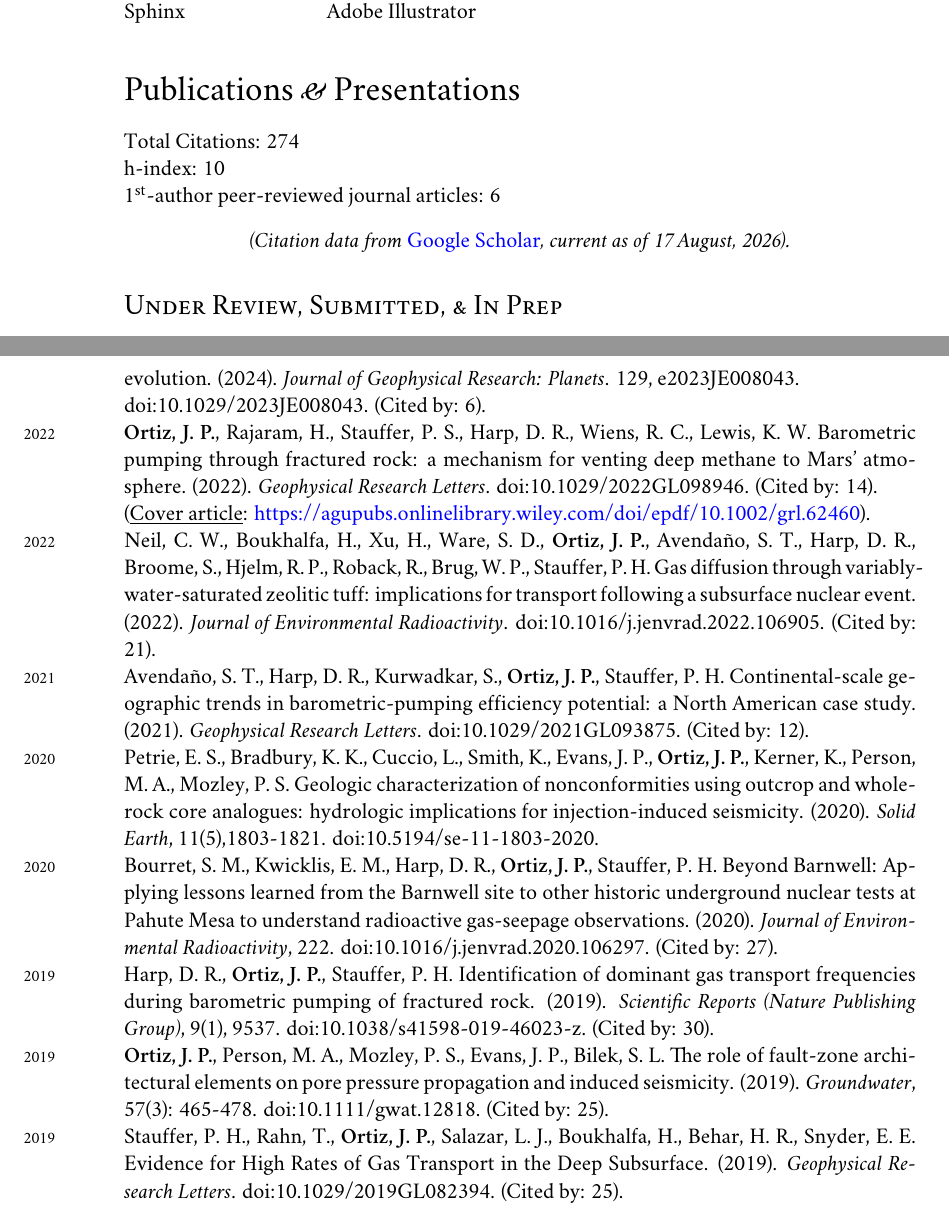
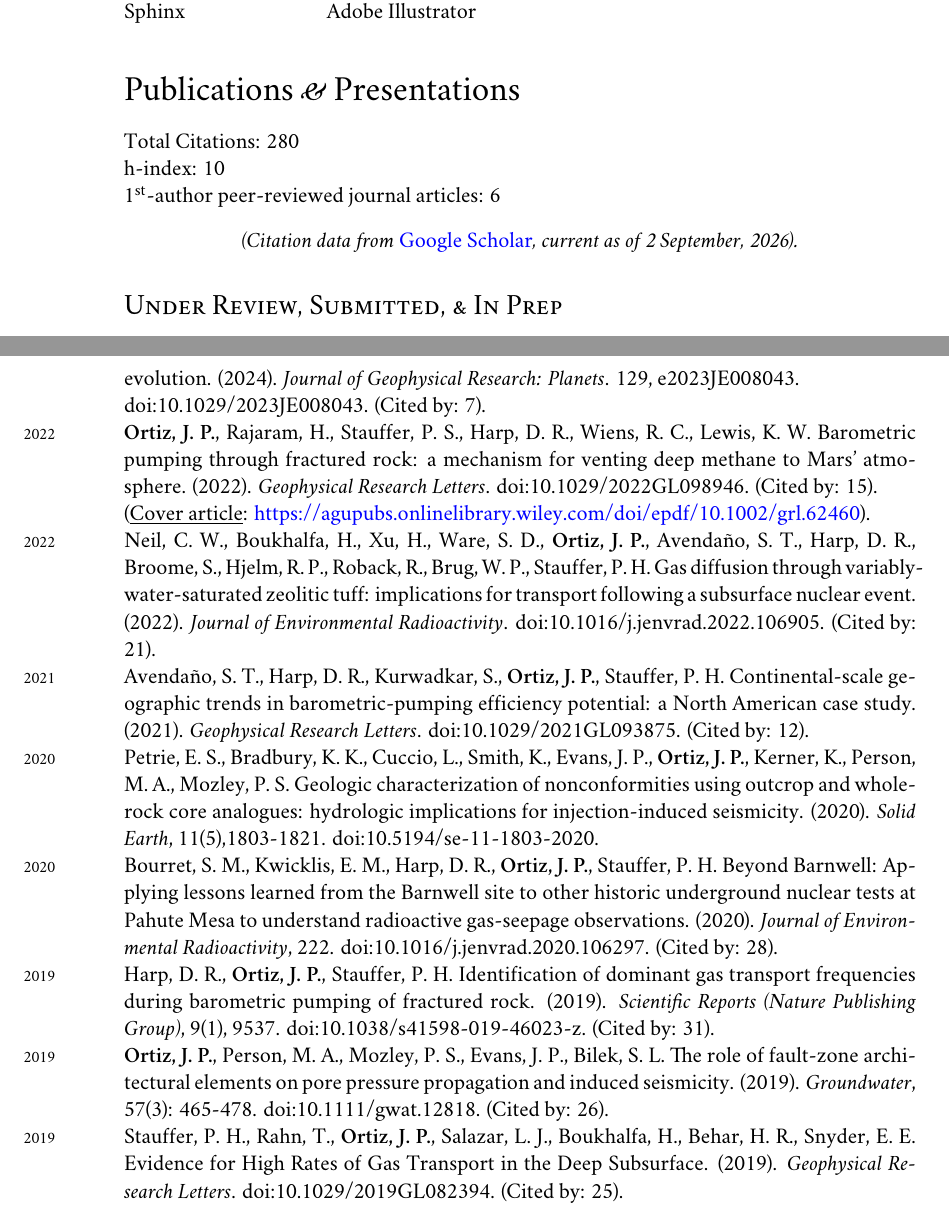
Before and after one commit to johnportiz14/cv, a LaTeX CV (john_ortiz_cv.tex, which reads citations.tex): two parts of pages 9 and 11 of 16, joined at a grey line, cut so that both start at the same text. Compiled offline with XeLaTeX; a missing font is replaced by an installed copy or a similar font.

Commit message:
Update citations.

```diff
--- a/citations.tex
+++ b/citations.tex
@@ -1,18 +1,18 @@
-\newcommand{\citdate}{17 August, 2026}
-\newcommand{\cittotal}{274}
+\newcommand{\citdate}{2 September, 2026}
+\newcommand{\cittotal}{280}
 \newcommand{\cithindex}{10}
 \newcommand{\citiindex}{11}
 %-------Per-article Citations-------------
 %%% ARTICLE #[0]: (2018) TransportinPorousMed_Immobileporewatersto
 \newcommand{\TransportinPorousMedOOOOImmobileporewatersto}{(Cited by: 32).}
 %%% ARTICLE #[1]: (2019) ScientificReports_Identificationofdomi
-\newcommand{\ScientificReportsOOOOIdentificationofdomi}{(Cited by: 30).}
+\newcommand{\ScientificReportsOOOOIdentificationofdomi}{(Cited by: 31).}
 %%% ARTICLE #[2]: (2020) JournalofEnvironment_BeyondBarnwellApplyi
-\newcommand{\JournalofEnvironmentOOOOBeyondBarnwellApplyi}{(Cited by: 27).}
+\newcommand{\JournalofEnvironmentOOOOBeyondBarnwellApplyi}{(Cited by: 28).}
 %%% ARTICLE #[3]: (2014) JournalofCoastalRese_Investigatingtherole
 \newcommand{\JournalofCoastalReseOOOOInvestigatingtherole}{(Cited by: 27).}
 %%% ARTICLE #[4]: (2019) Groundwater_TheRoleofFaultZoneAr
-\newcommand{\GroundwaterOOOOTheRoleofFaultZoneAr}{(Cited by: 25).}
+\newcommand{\GroundwaterOOOOTheRoleofFaultZoneAr}{(Cited by: 26).}
 %%% ARTICLE #[5]: (2019) GeophysicalResearchL_EvidenceforHighRates
 \newcommand{\GeophysicalResearchLOOOOEvidenceforHighRates}{(Cited by: 25).}
 %%% ARTICLE #[6]: (2022) Journalofenvironment_Gasdiffusionthroughv
@@ -20,7 +20,7 @@
 %%% ARTICLE #[7]: (2016) Geofluids_Exploringthepotentia
 \newcommand{\GeofluidsOOOOExploringthepotentia}{(Cited by: 19).}
 %%% ARTICLE #[8]: (2022) GeophysicalResearchL_Barometricpumpingthr
-\newcommand{\GeophysicalResearchLOOOOBarometricpumpingthr}{(Cited by: 14).}
+\newcommand{\GeophysicalResearchLOOOOBarometricpumpingthr}{(Cited by: 15).}
 %%% ARTICLE #[9]: (2021) Geophysicalresearchl_ContinentalScaleGeog
 \newcommand{\GeophysicalresearchlOOOOContinentalScaleGeog}{(Cited by: 12).}
 %%% ARTICLE #[10]: (2024) EnvironmentalScience_Rethinkingporosityba
@@ -28,9 +28,9 @@
 %%% ARTICLE #[11]: (2025) JournalofEnvironment_Preferentialadsorpti
 \newcommand{\JournalofEnvironmentOOOOPreferentialadsorpti}{(Cited by: 8).}
 %%% ARTICLE #[12]: (2025) ScientificReports_Permeabilityscalingr
-\newcommand{\ScientificReportsOOOOPermeabilityscalingr}{(Cited by: 6).}
+\newcommand{\ScientificReportsOOOOPermeabilityscalingr}{(Cited by: 7).}
 %%% ARTICLE #[13]: (2024) JournalofGeophysical_SubDiurnalMethaneVar
-\newcommand{\JournalofGeophysicalOOOOSubDiurnalMethaneVar}{(Cited by: 6).}
+\newcommand{\JournalofGeophysicalOOOOSubDiurnalMethaneVar}{(Cited by: 7).}
 %%% ARTICLE #[14]: (2025) TransportinPorousMed_Explosivebyproductga
 \newcommand{\TransportinPorousMedOOOOExplosivebyproductga}{(Cited by: 3).}
 %%% ARTICLE #[15]: (2024) Zenodo_lanlFEHMFEHMmars
```
Also changed, not shown: john_ortiz_cv.tex (+4 -3 lines), john_ortiz_cv.pdf.
